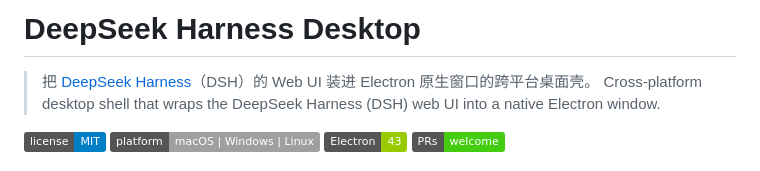
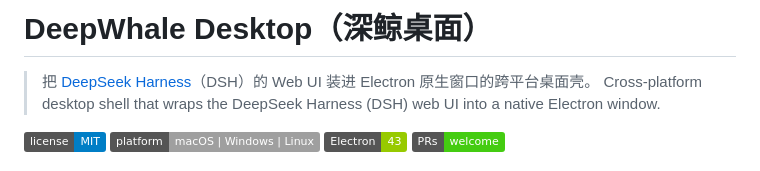
Before and after one commit to feely0208/deepwhale-desktop, a Markdown page: README.md, the part around the change. Drawn GitHub-style; badges without logos.

```diff
--- a/README.md
+++ b/README.md
@@ -1,4 +1,4 @@
-# DeepSeek Harness Desktop
+# DeepWhale Desktop（深鲸桌面）
 
 > 把 [DeepSeek Harness](https://github.com/deepseek-ai/deepseek-harness)（DSH）的 Web UI 装进 Electron 原生窗口的跨平台桌面壳。
 > Cross-platform desktop shell that wraps the DeepSeek Harness (DSH) web UI into a native Electron window.
```
Also changed, not shown: CONTRIBUTING.md (+1 -1 lines), assets/icons/icon-16.png, assets/icons/icon-256.png, assets/icons/icon-32.png, assets/icons/icon.png, assets/icons/tray.png, 5 other files.
